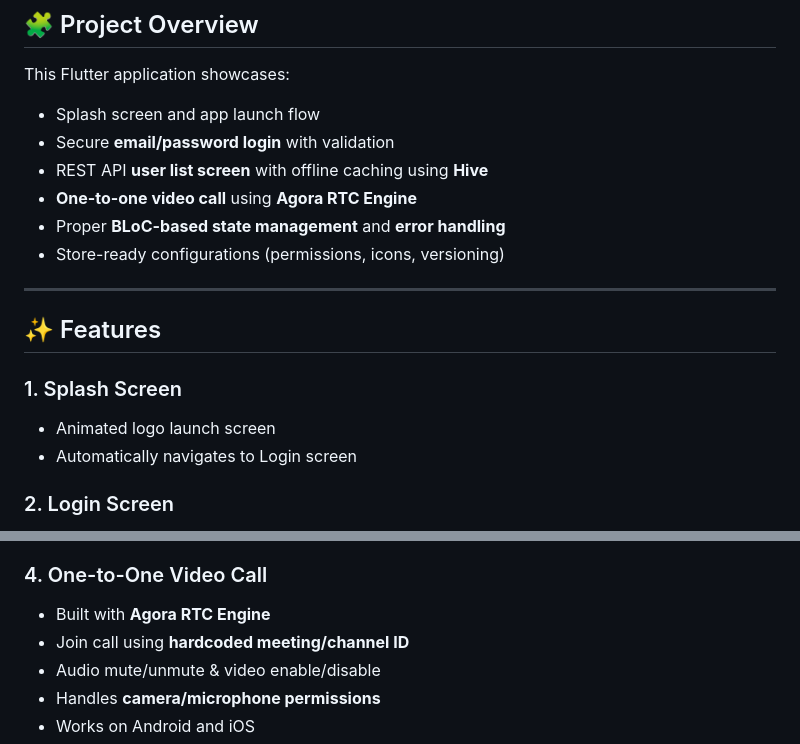
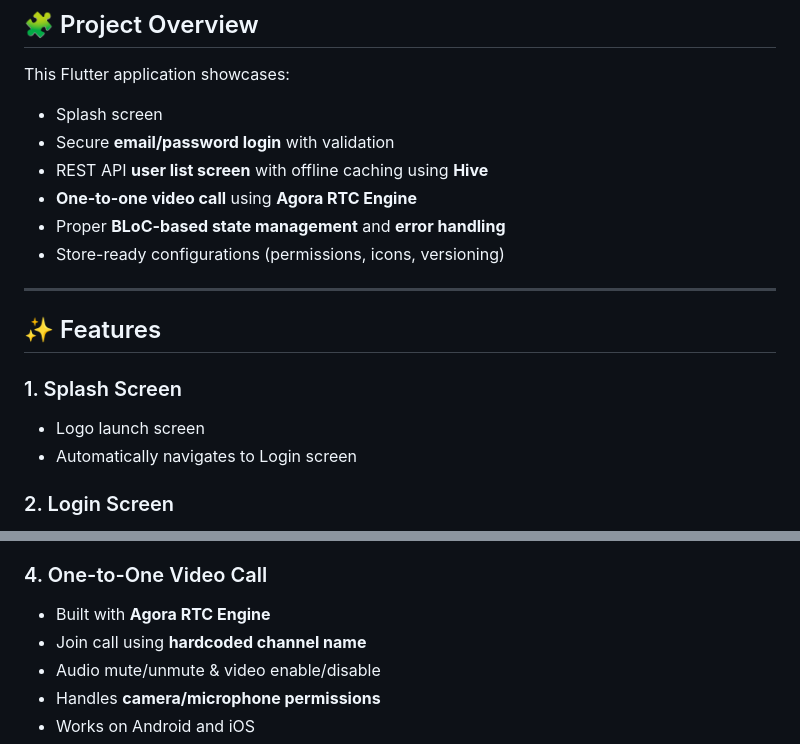
Before and after one commit to jeetparmar2810/Hipster-Flutter-Assignment, a Markdown page: README.md, 2 parts joined by grey strips. GitHub-like rendering.

```diff
--- a/README.md
+++ b/README.md
@@ -8,7 +8,7 @@
 
 This Flutter application showcases:
 
-* Splash screen and app launch flow
+* Splash screen
 * Secure **email/password login** with validation
 * REST API **user list screen** with offline caching using **Hive**
 * **One-to-one video call** using **Agora RTC Engine**
@@ -21,7 +21,7 @@ This Flutter application showcases:
 
 ### 1. Splash Screen
 
-* Animated logo launch screen
+* Logo launch screen
 * Automatically navigates to Login screen
 
 ### 2. Login Screen
@@ -42,7 +42,7 @@ This Flutter application showcases:
 ### 4. One-to-One Video Call
 
 * Built with **Agora RTC Engine**
-* Join call using **hardcoded meeting/channel ID**
+* Join call using **hardcoded channel name**
 * Audio mute/unmute & video enable/disable
 * Handles **camera/microphone permissions**
 * Works on Android and iOS
```
Also changed, not shown: other parts of README.md (+4 -4 lines).
